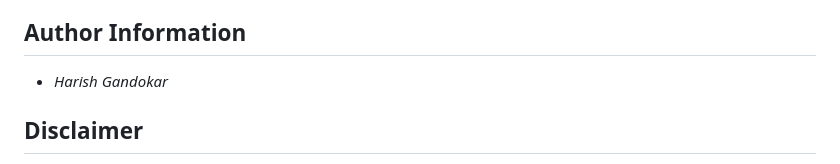
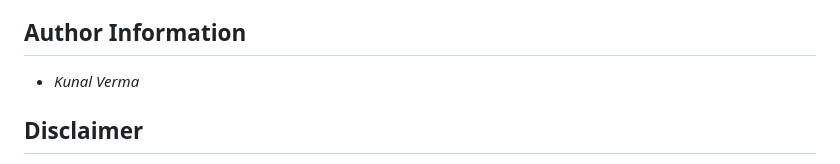
Before and after one commit to Kunal2908/Hackathon_Project, a Markdown page: readme.md, the part around the change. Drawn GitHub-style.

```diff
--- a/readme.md
+++ b/readme.md
@@ -112,7 +112,7 @@ The project uses various dependencies and libraries to facilitate automation.
 
 ## Author Information
 
-- *Harish Gandokar*
+- *Kunal Verma*
 
 ## Disclaimer
 
```
